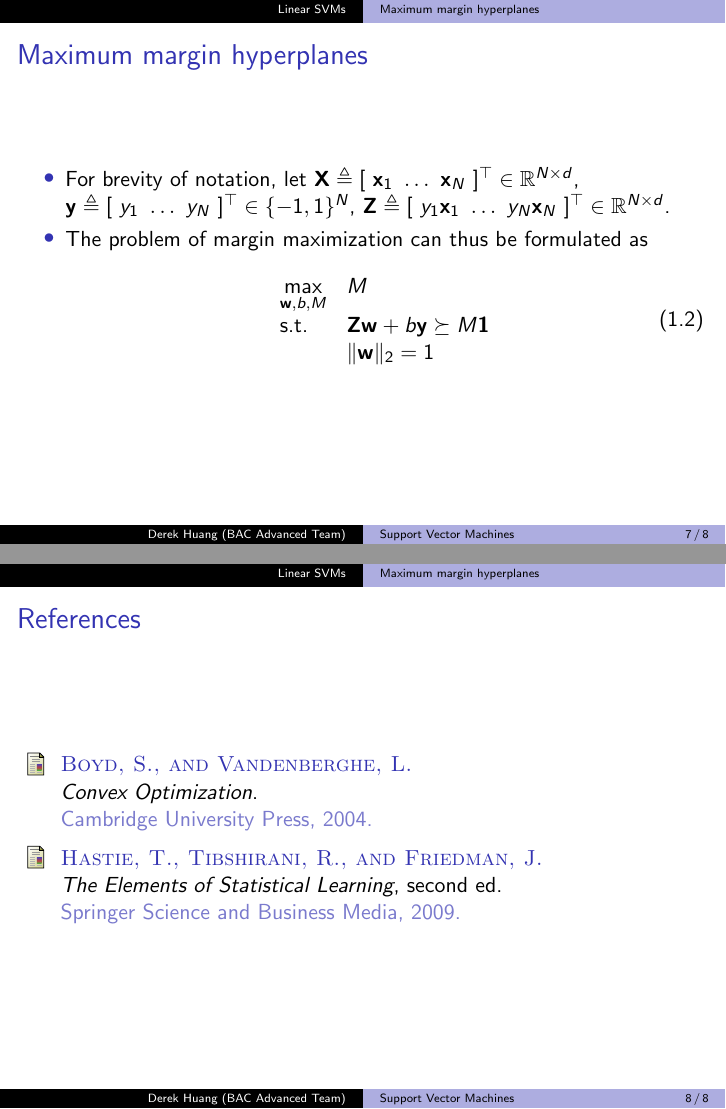
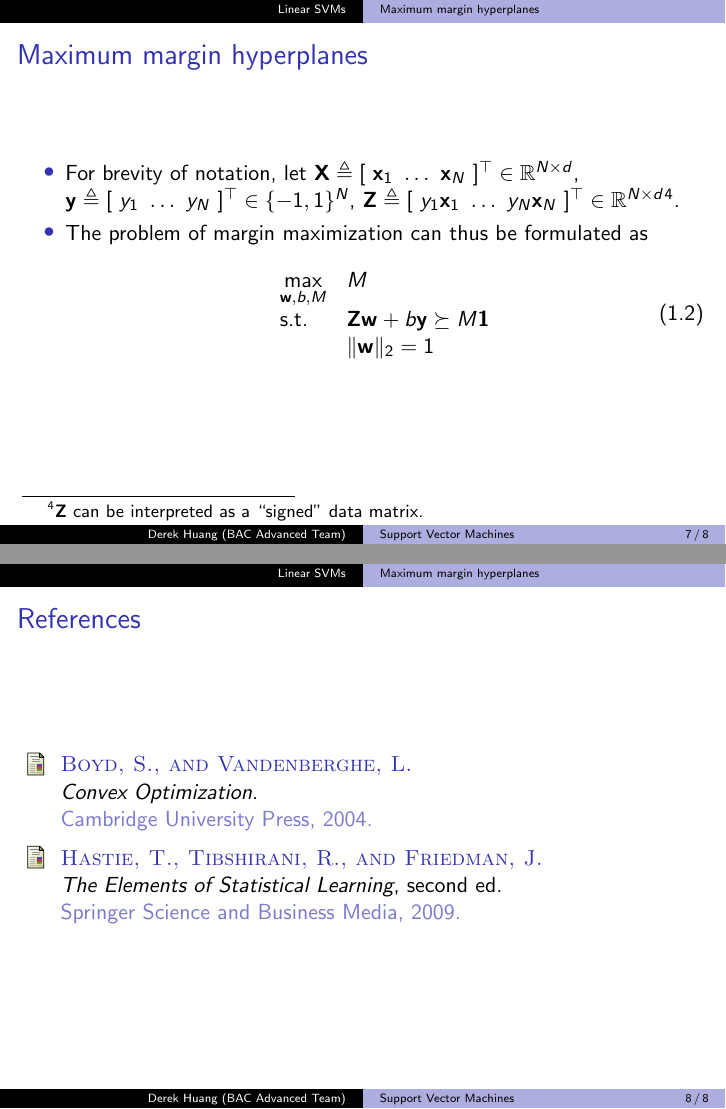
Before and after one commit to phetdam/bac-advanced-ml, LaTeX slides (lessons/lecture_08/lecture_08.tex): pages 7 and 8 of 8, joined at a grey line. Compiled offline with pdfLaTeX.

Commit message:
lecture_08.tex: add footnote for Z matrix

```diff
--- a/lessons/lecture_08/lecture_08.tex
+++ b/lessons/lecture_08/lecture_08.tex
@@ -214,7 +214,9 @@
         \ldots \ \mathbf{x}_N \ ]^\top \in \mathbb{R}^{N \times d} $,
         $ \mathbf{y} \triangleq [ \ y_1 \ \ldots \ y_N \ ]^\top \in
         \{-1, 1\}^N $, $ \mathbf{Z} \triangleq [ \ y_1\mathbf{x}_1 \ \ldots \
-        y_N\mathbf{x}_N \ ]^\top \in \mathbb{R}^{N \times d} $.
+        y_N\mathbf{x}_N \ ]^\top \in \mathbb{R}^{N \times d} $\footnote{
+            $ \mathbf{Z} $ can be interpreted as a ``signed'' data matrix.
+        }.
 
         \item
         The problem of margin maximization can thus be formulated as
```
